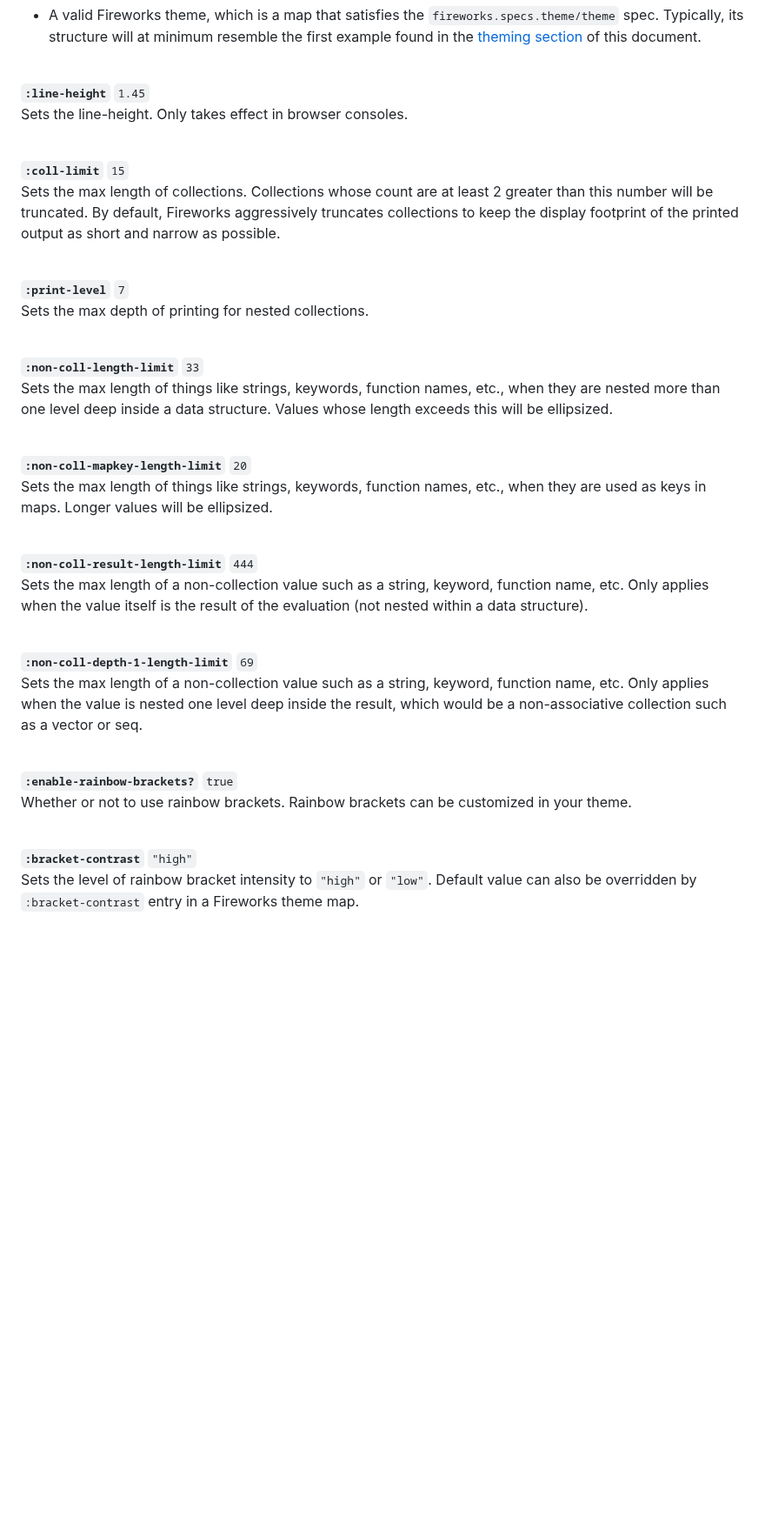
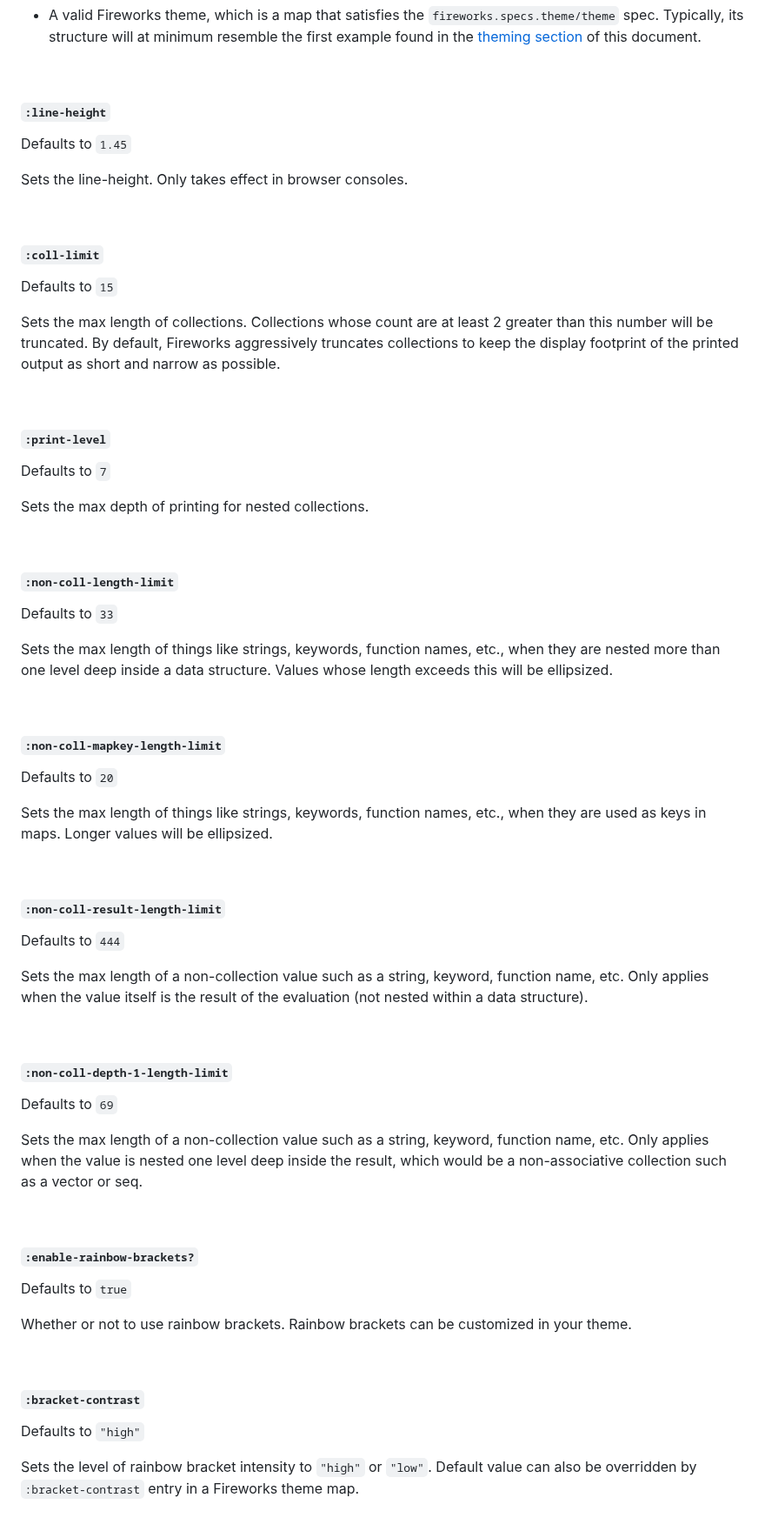
Before and after one commit to paintparty/fireworks, a Markdown page: README.md, the part around one of its changes. Shown at 87% size. Rendered like a GitHub page; blank space fills up the shorter version.

```diff
--- a/README.md
+++ b/README.md
@@ -361,53 +361,71 @@ This will not work:
 <br>
 
 
-**`:line-height`** `1.45`<br>
+#### **`:line-height`**
+Defaults to `1.45`<br>
+
 Sets the line-height. Only takes effect in browser consoles.
 
 <br>
 
-**`:coll-limit`** `15`<br>
+#### **`:coll-limit`**
+Defaults to `15`<br>
+
 Sets the max length of collections.  Collections whose count are at least 2 greater than this number will be truncated. By default, Fireworks aggressively truncates collections to keep the display footprint of the printed output as short and narrow as possible.
 
 <br>
 
-**`:print-level`** `7`<br>
+#### **`:print-level`**
+ Defaults to `7`<br>
+
 Sets the max depth of printing for nested collections.
 
 <br>
 
-**`:non-coll-length-limit`** `33`<br>
+#### **`:non-coll-length-limit`**
+ Defaults to `33`<br>
+
 Sets the max length of things like strings, keywords, function names, etc., when they are nested more than one level deep inside a data structure. Values whose length exceeds this will be ellipsized.
 
 
 <br>
 
-**`:non-coll-mapkey-length-limit`** `20`<br>
+#### **`:non-coll-mapkey-length-limit`**
+Defaults to `20`<br>
+
 Sets the max length of things like strings, keywords, function names, etc., when they are used as keys in maps. Longer values will be ellipsized.
 
 
 <br>
 
-**`:non-coll-result-length-limit`** `444`<br>
+#### **`:non-coll-result-length-limit`**
+Defaults to `444`<br>
+
 Sets the max length of a non-collection value such as a string, keyword, function name, etc. Only applies when the value itself is the result of the evaluation (not nested within a data structure).
 
 
 <br>
 
 
-**`:non-coll-depth-1-length-limit`** `69`<br>
+#### **`:non-coll-depth-1-length-limit`**
+Defaults to `69`<br>
+
 Sets the max length of a non-collection value such as a string, keyword, function name, etc. Only applies when the value is nested one level deep inside the result, which would be a non-associative collection such as a vector or seq.
 
 
 <br>
 
-**`:enable-rainbow-brackets?`** `true`<br>
+#### **`:enable-rainbow-brackets?`**
+Defaults to `true`<br>
+
 Whether or not to use rainbow brackets. Rainbow brackets can be customized in your theme.
 
 
 <br>
 
-**`:bracket-contrast`** `"high"`<br>
+#### **`:bracket-contrast`**
+Defaults to `"high"`<br>
+
 Sets the level of rainbow bracket intensity to `"high"` or `"low"`.  Default value can also be overridden by `:bracket-contrast` entry in a Fireworks theme map.
 
 
```
Also changed, not shown: other parts of README.md (+36 -18 lines).
